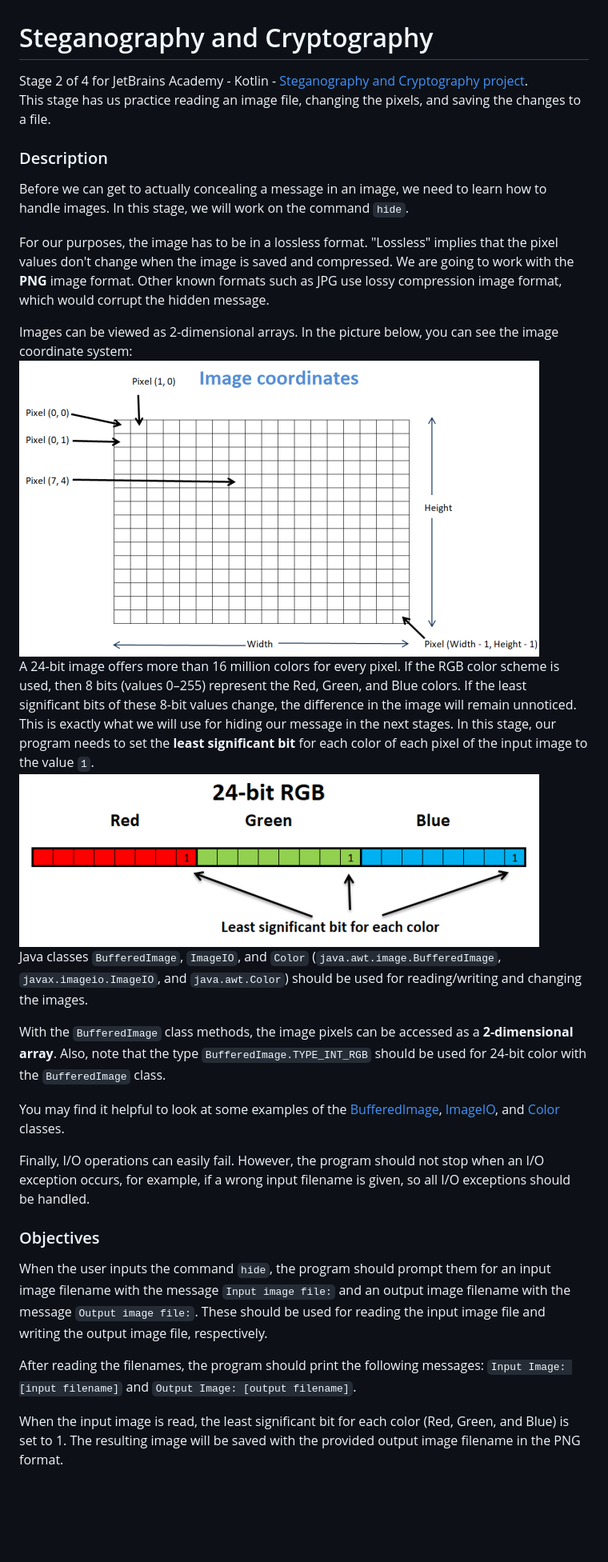
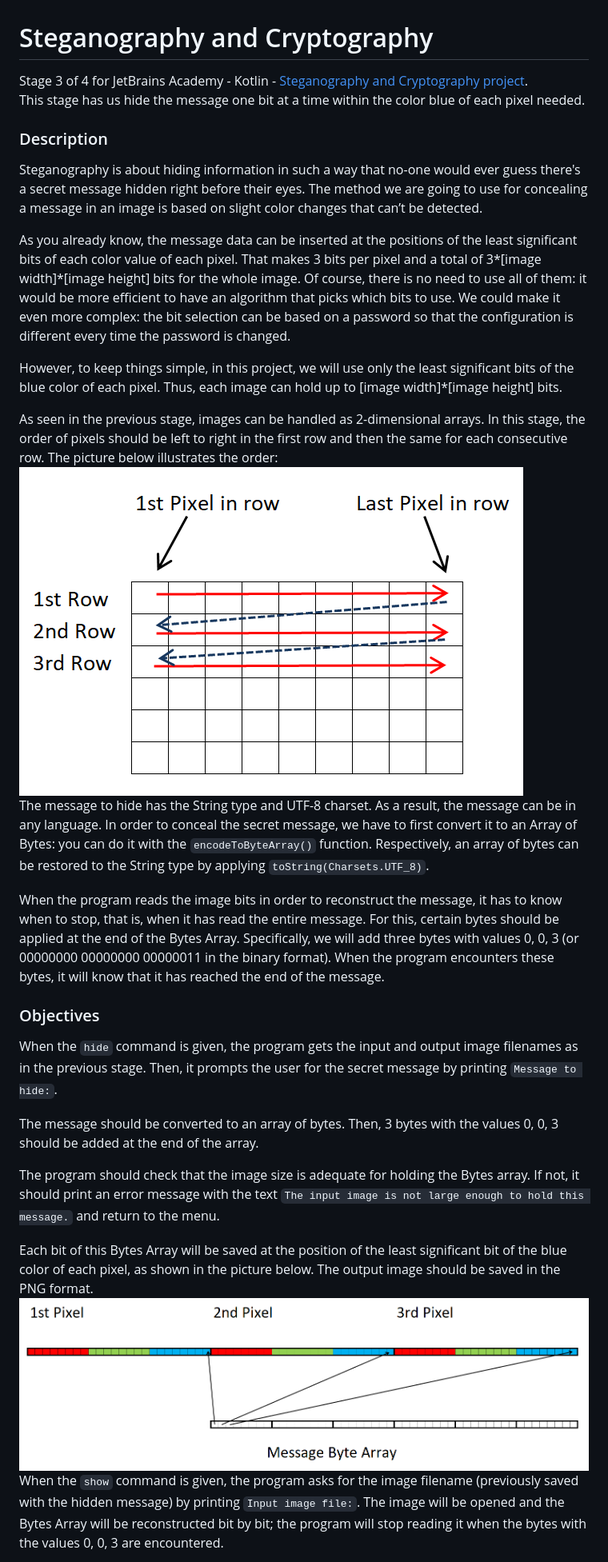
Before and after one commit to PhenixFine/steganography-and-cryptography, a Markdown page: README.md, the part around one of its changes. Shown at 80% size. GitHub-like rendering; pictures changed too: images/order3.png (added), images/pixels.png (added); blank space fills up the shorter version.

```diff
--- a/README.md
+++ b/README.md
@@ -1,26 +1,26 @@
 # Steganography and Cryptography
-Stage 2 of 4 for JetBrains Academy - Kotlin - [Steganography and Cryptography project](https://hyperskill.org/projects/160/stages/831/implement).
-This stage has us practice reading an image file, changing the pixels, and saving the changes to a file.
+Stage 3 of 4 for JetBrains Academy - Kotlin - [Steganography and Cryptography project](https://hyperskill.org/projects/160/stages/832/implement).
+This stage has us hide the message one bit at a time within the color blue of each pixel needed.
 ### Description
-Before we can get to actually concealing a message in an image, we need to learn how to handle images. In this stage, we will work on the command `hide`.
+Steganography is about hiding information in such a way that no-one would ever guess there's a secret message hidden right before their eyes. The method we are going to use for concealing a message in an image is based on slight color changes that can’t be detected.
 
-For our purposes, the image has to be in a lossless format. "Lossless" implies that the pixel values don't change when the image is saved and compressed. We are going to work with the **PNG** image format. Other known formats such as JPG use lossy compression image format, which would corrupt the hidden message.
+As you already know, the message data can be inserted at the positions of the least significant bits of each color value of each pixel. That makes 3 bits per pixel and a total of 3*[image width]*[image height] bits for the whole image. Of course, there is no need to use all of them: it would be more efficient to have an algorithm that picks which bits to use. We could make it even more complex: the bit selection can be based on a password so that the configuration is different every time the password is changed.
 
-Images can be viewed as 2-dimensional arrays. In the picture below, you can see the image coordinate system:
-![Image Coordinates  System](images/Coordinates.png)
-A 24-bit image offers more than 16 million colors for every pixel. If the RGB color scheme is used, then 8 bits (values 0–255) represent the Red, Green, and Blue colors. If the least significant bits of these 8-bit values change, the difference in the image will remain unnoticed. This is exactly what we will use for hiding our message in the next stages. In this stage, our program needs to set the **least significant bit** for each color of each pixel of the input image to the value `1`.
-![24-bit RGB - least significant bit for each color](images/24bit.png)
-Java classes `BufferedImage`, `ImageIO`, and `Color` (`java.awt.image.BufferedImage`, `javax.imageio.ImageIO`, and `java.awt.Color`) should be used for reading/writing and changing the images.
+However, to keep things simple, in this project, we will use only the least significant bits of the blue color of each pixel. Thus, each image can hold up to [image width]*[image height] bits.
 
-With the `BufferedImage` class methods, the image pixels can be accessed as a **2-dimensional array**. Also, note that the type `BufferedImage.TYPE_INT_RGB` should be used for 24-bit color with the `BufferedImage` class.
+As seen in the previous stage, images can be handled as 2-dimensional arrays. In this stage, the order of pixels should be left to right in the first row and then the same for each consecutive row. The picture below illustrates the order:
+![Pixel storage order](images/order3.png)
+The message to hide has the String type and UTF-8 charset. As a result, the message can be in any language. In order to conceal the secret message, we have to first convert it to an Array of Bytes: you can do it with the `encodeToByteArray()` function. Respectively, an array of bytes can be restored to the String type by applying `toString(Charsets.UTF_8)`.
 
-You may find it helpful to look at some examples of the [BufferedImage](https://www.tutorialspoint.com/java_dip/java_buffered_image.htm), [ImageIO](https://www.tutorialspoint.com/How-to-convert-Byte-Array-to-Image-in-java), and [Color](https://www.tutorialspoint.com/java_dip/understand_image_pixels.htm) classes.
+When the program reads the image bits in order to reconstruct the message, it has to know when to stop, that is, when it has read the entire message. For this, certain bytes should be applied at the end of the Bytes Array. Specifically, we will add three bytes with values 0, 0, 3 (or 00000000 00000000 00000011 in the binary format). When the program encounters these bytes, it will know that it has reached the end of the message.
+### Objectives
+When the `hide` command is given, the program gets the input and output image filenames as in the previous stage. Then, it prompts the user for the secret message by printing `Message to hide:`.
 
-Finally, I/O operations can easily fail. However, the program should not stop when an I/O exception occurs, for example, if a wrong input filename is given, so all I/O exceptions should be handled.
-### Objectives
-When the user inputs the command `hide`, the program should prompt them for an input image filename with the message `Input image file:` and an output image filename with the message `Output image file:`. These should be used for reading the input image file and writing the output image file, respectively.
+The message should be converted to an array of bytes. Then, 3 bytes with the values 0, 0, 3 should be added at the end of the array.
 
-After reading the filenames, the program should print the following messages: `Input Image: [input filename]` and `Output Image: [output filename]`.
+The program should check that the image size is adequate for holding the Bytes array. If not, it should print an error message with the text `The input image is not large enough to hold this message.` and return to the menu.
 
-When the input image is read, the least significant bit for each color (Red, Green, and Blue) is set to 1. The resulting image will be saved with the provided output image filename in the PNG format.
+Each bit of this Bytes Array will be saved at the position of the least significant bit of the blue color of each pixel, as shown in the picture below. The output image should be saved in the PNG format.
+![where to save each bit](images/pixels.png)
+When the `show` command is given, the program asks for the image filename (previously saved with the hidden message) by printing `Input image file:`. The image will be opened and the Bytes Array will be reconstructed bit by bit; the program will stop reading it when the bytes with the values 0, 0, 3 are encountered.
 
```
Also changed, not shown: other parts of README.md (+30 -11 lines).
